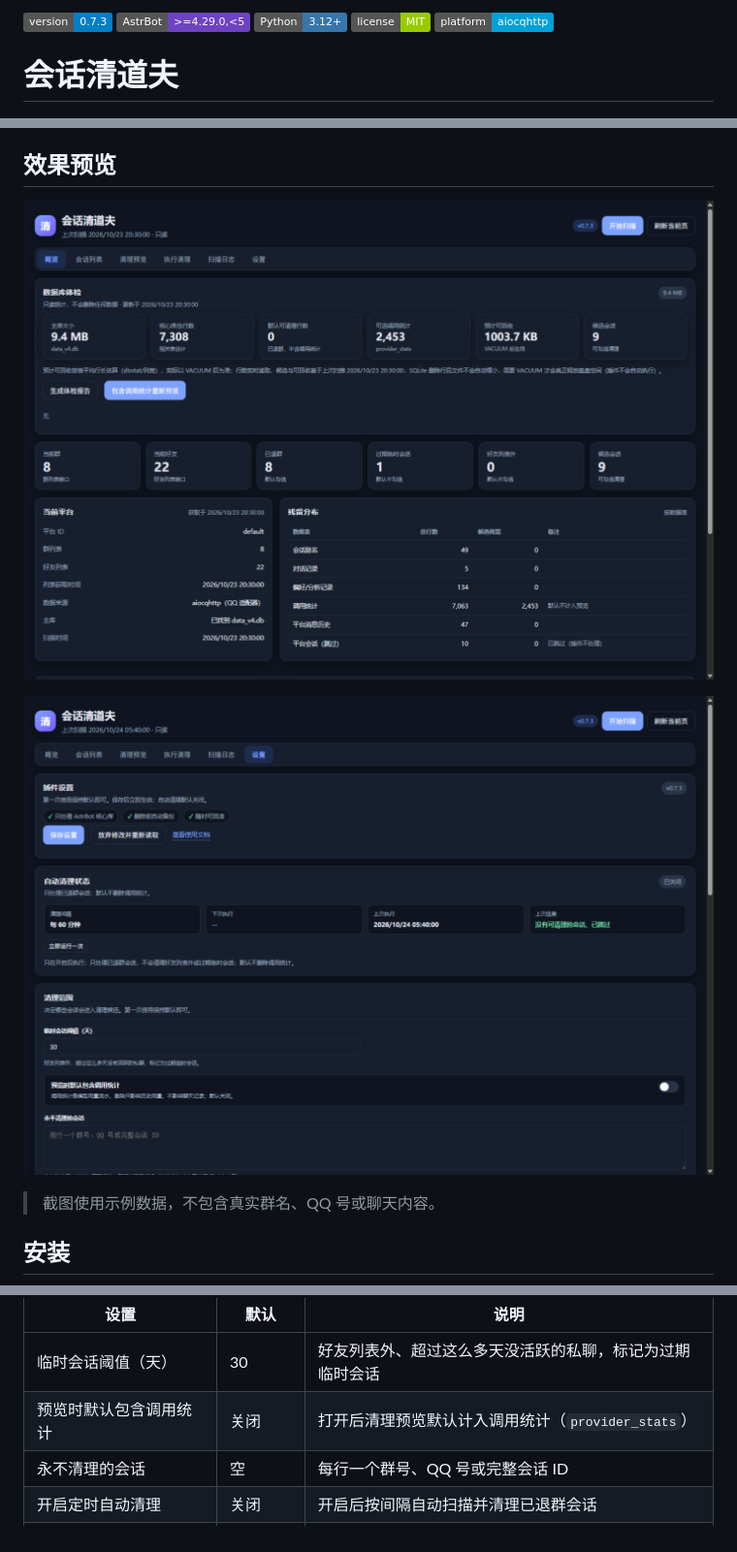
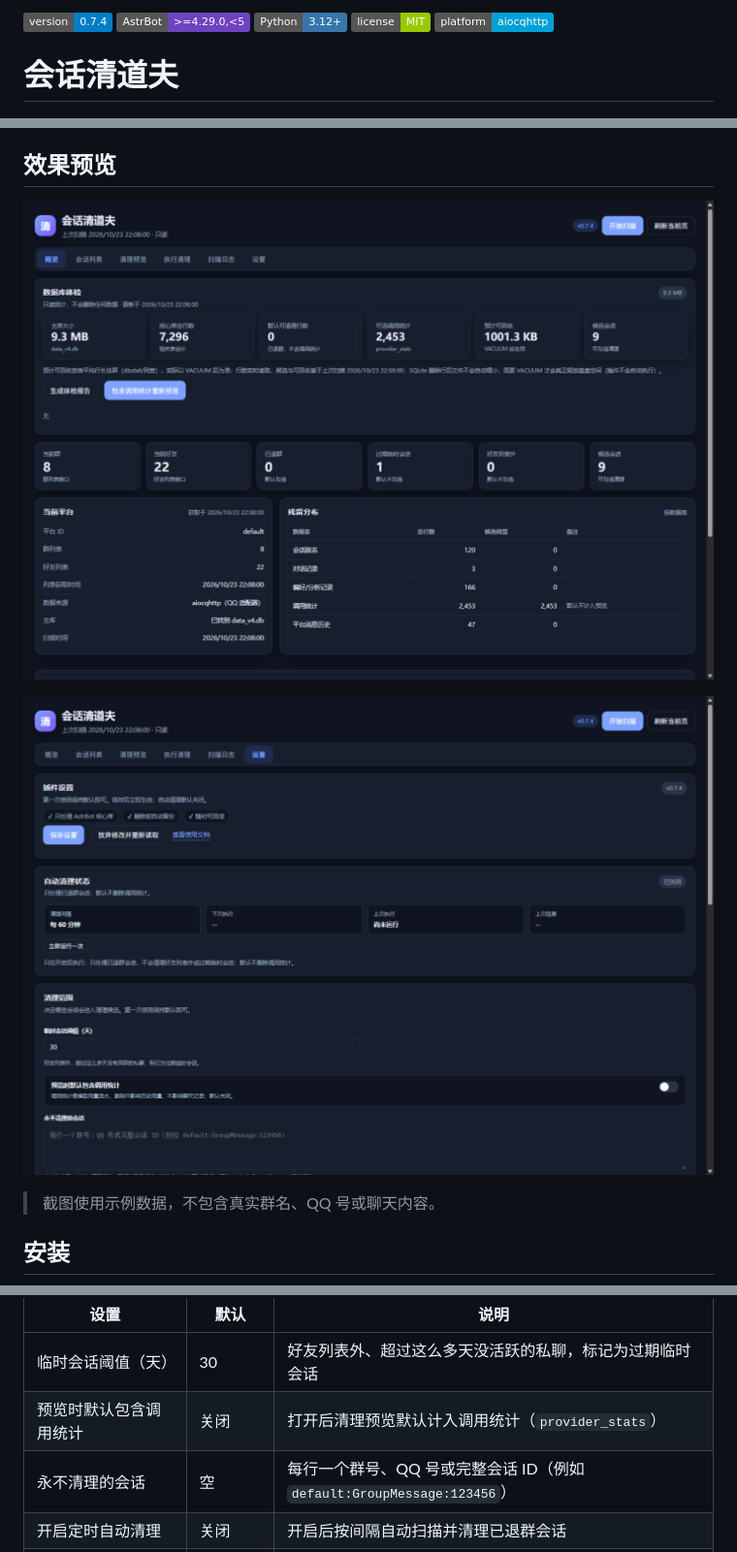
Before and after one commit to SX0YYYY/astrbot_plugin_session_janitor, a Markdown page: README.md, 3 parts joined by grey strips. Shown at 97% size. Rendered like a GitHub page; pictures changed too: docs/images/overview.png, docs/images/settings.png; badges without logos.

```diff
--- a/README.md
+++ b/README.md
@@ -1,4 +1,4 @@
-![Version](https://img.shields.io/badge/version-0.7.3-blue)
+![Version](https://img.shields.io/badge/version-0.7.4-blue)
 ![AstrBot](https://img.shields.io/badge/AstrBot-%3E%3D4.29.0%2C%3C5-6f42c1)
 ![Python](https://img.shields.io/badge/Python-3.12%2B-3776AB)
 ![License](https://img.shields.io/badge/license-MIT-green)
@@ -130,7 +130,7 @@ AstrBot 核心库会保留已退群、好友列表外（疑似已删好友）、
 |---|---|---|
 | 临时会话阈值（天） | 30 | 好友列表外、超过这么多天没活跃的私聊，标记为过期临时会话 |
 | 预览时默认包含调用统计 | 关闭 | 打开后清理预览默认计入调用统计（`provider_stats`） |
-| 永不清理的会话 | 空 | 每行一个群号、QQ 号或完整会话 ID |
+| 永不清理的会话 | 空 | 每行一个群号、QQ 号或完整会话 ID（例如 `default:GroupMessage:123456`） |
 | 开启定时自动清理 | 关闭 | 开启后按间隔自动扫描并清理已退群会话 |
 | 自动清理间隔（分钟） | 60 | 开启后按该间隔执行；关闭自动清理请用上面的开关 |
 | 自动清理也删除调用统计 | 关闭 | 打开后自动清理会连调用统计一起删 |
```
Also changed, not shown: other parts of README.md (+2 -2 lines), CHANGELOG.md (+13 -0 lines), 12 other files.
